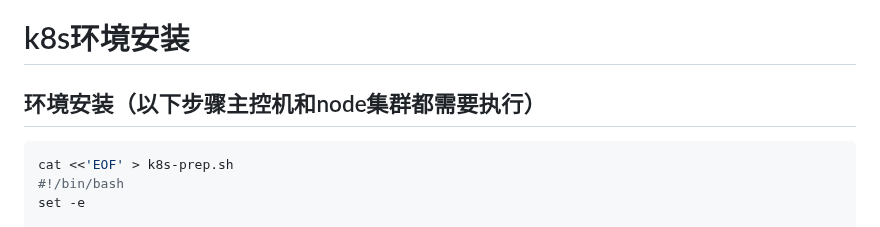
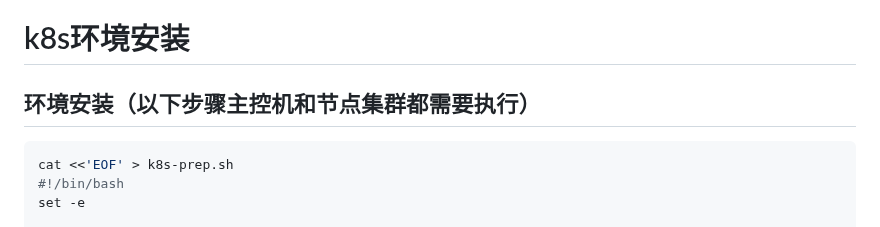
Before and after one commit to sky22333/shell, a Markdown page: k8s/k8s.md, the part around the change. GitHub-like rendering.

````diff
--- a/k8s/k8s.md
+++ b/k8s/k8s.md
@@ -1,6 +1,6 @@
 # k8s环境安装
 
-## 环境安装（以下步骤主控机和node集群都需要执行）
+## 环境安装（以下步骤主控机和节点集群都需要执行）
 
 ```bash
 cat <<'EOF' > k8s-prep.sh
````
